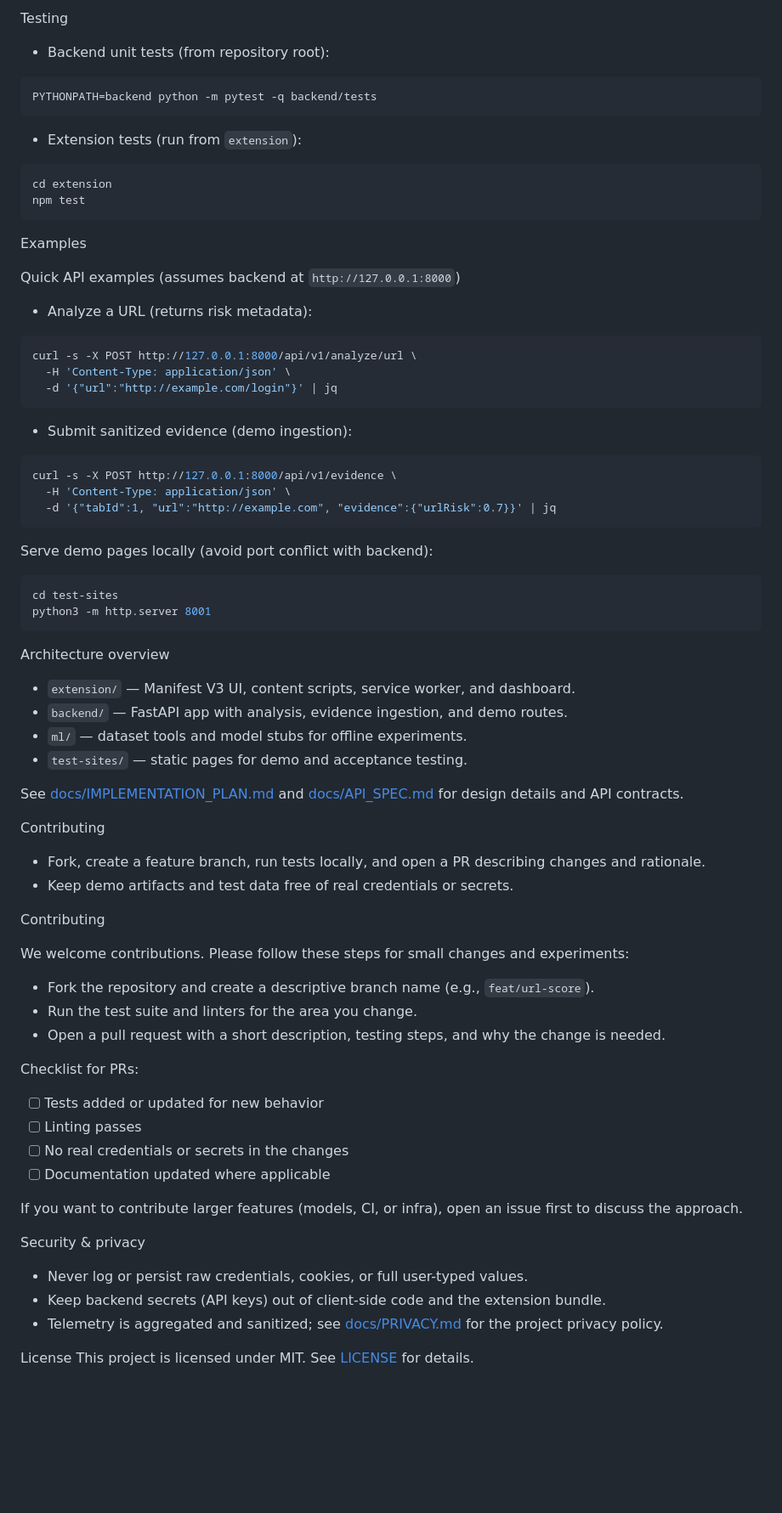
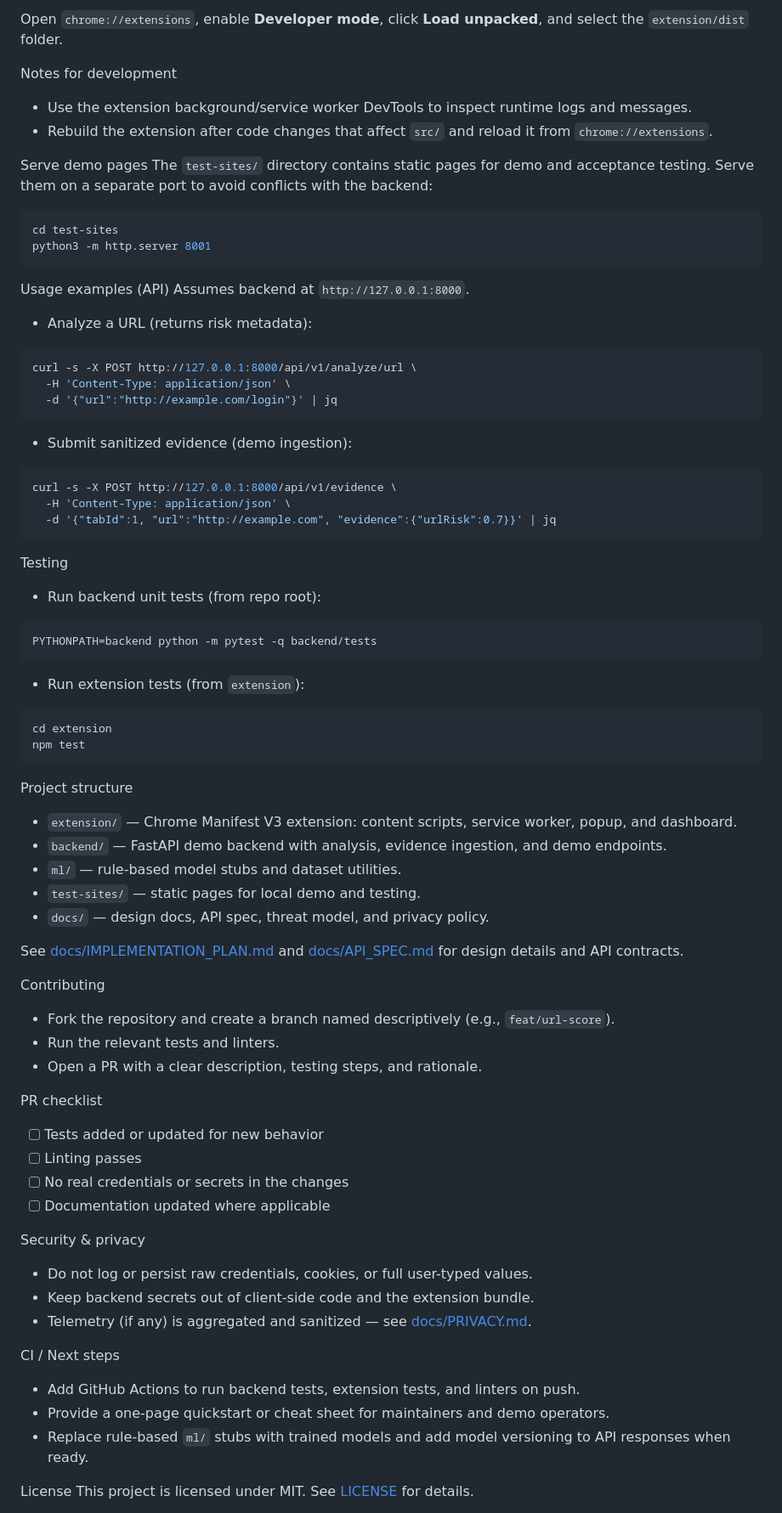
Before and after one commit to y4sssh/Secure-Browser-Extension, a Markdown page: README.md, the part around one of its changes. Shown at 85% size. Rendered like a GitHub page; blank space fills up the shorter version.

````diff
--- a/README.md
+++ b/README.md
@@ -76,21 +84,20 @@ npm run build
 
-Testing
-- Backend unit tests (from repository root):
+Open `chrome://extensions`, enable **Developer mode**, click **Load unpacked**, and select the `extension/dist` folder.
+
+Notes for development
+- Use the extension background/service worker DevTools to inspect runtime logs and messages.
+- Rebuild the extension after code changes that affect `src/` and reload it from `chrome://extensions`.
+
+Serve demo pages
+The `test-sites/` directory contains static pages for demo and acceptance testing. Serve them on a separate port to avoid conflicts with the backend:
 
 ```bash
-PYTHONPATH=backend python -m pytest -q backend/tests
+cd test-sites
+python3 -m http.server 8001
 ```
 
-- Extension tests (run from `extension`):
-
-```bash
-cd extension
-npm test
-```
-
-Examples
-
-Quick API examples (assumes backend at `http://127.0.0.1:8000`)
+Usage examples (API)
+Assumes backend at `http://127.0.0.1:8000`.
 
 - Analyze a URL (returns risk metadata):
 
@@ -108,46 +115,49 @@ curl -s -X POST http://127.0.0.1:8000/api/v1/evidence \
   -d '{"tabId":1, "url":"http://example.com", "evidence":{"urlRisk":0.7}}' | jq
 ```
 
-Serve demo pages locally (avoid port conflict with backend):
+Testing
+- Run backend unit tests (from repo root):
 
 ```bash
-cd test-sites
-python3 -m http.server 8001
+PYTHONPATH=backend python -m pytest -q backend/tests
 ```
 
-Architecture overview
-- `extension/` — Manifest V3 UI, content scripts, service worker, and dashboard.
-- `backend/` — FastAPI app with analysis, evidence ingestion, and demo routes.
-- `ml/` — dataset tools and model stubs for offline experiments.
-- `test-sites/` — static pages for demo and acceptance testing.
+- Run extension tests (from `extension`):
+
+```bash
+cd extension
+npm test
+```
+
+Project structure
+- `extension/` — Chrome Manifest V3 extension: content scripts, service worker, popup, and dashboard.
+- `backend/` — FastAPI demo backend with analysis, evidence ingestion, and demo endpoints.
+- `ml/` — rule-based model stubs and dataset utilities.
+- `test-sites/` — static pages for local demo and testing.
+- `docs/` — design docs, API spec, threat model, and privacy policy.
 
 See [docs/IMPLEMENTATION_PLAN.md](docs/IMPLEMENTATION_PLAN.md) and [docs/API_SPEC.md](docs/API_SPEC.md) for design details and API contracts.
 
 Contributing
-- Fork, create a feature branch, run tests locally, and open a PR describing changes and rationale.
-- Keep demo artifacts and test data free of real credentials or secrets.
+- Fork the repository and create a branch named descriptively (e.g., `feat/url-score`).
+- Run the relevant tests and linters.
+- Open a PR with a clear description, testing steps, and rationale.
 
-Contributing
-
-We welcome contributions. Please follow these steps for small changes and experiments:
-
-- Fork the repository and create a descriptive branch name (e.g., `feat/url-score`).
-- Run the test suite and linters for the area you change.
-- Open a pull request with a short description, testing steps, and why the change is needed.
-
-Checklist for PRs:
-
+PR checklist
 - [ ] Tests added or updated for new behavior
 - [ ] Linting passes
 - [ ] No real credentials or secrets in the changes
 - [ ] Documentation updated where applicable
 
-If you want to contribute larger features (models, CI, or infra), open an issue first to discuss the approach.
+Security & privacy
+- Do not log or persist raw credentials, cookies, or full user-typed values.
+- Keep backend secrets out of client-side code and the extension bundle.
+- Telemetry (if any) is aggregated and sanitized — see [docs/PRIVACY.md](docs/PRIVACY.md).
 
-Security & privacy
-- Never log or persist raw credentials, cookies, or full user-typed values.
-- Keep backend secrets (API keys) out of client-side code and the extension bundle.
-- Telemetry is aggregated and sanitized; see [docs/PRIVACY.md](docs/PRIVACY.md) for the project privacy policy.
+CI / Next steps
+- Add GitHub Actions to run backend tests, extension tests, and linters on push.
+- Provide a one-page quickstart or cheat sheet for maintainers and demo operators.
+- Replace rule-based `ml/` stubs with trained models and add model versioning to API responses when ready.
 
 License
 This project is licensed under MIT. See [LICENSE](LICENSE) for details.
````
Also changed, not shown: other parts of README.md (+46 -78 lines).
